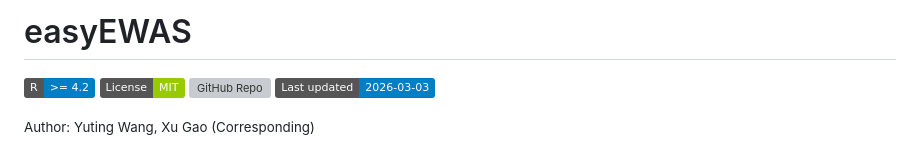
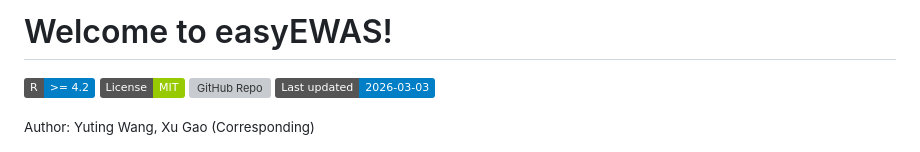
Before and after one commit to easyewas-tutorial/easyewas-tutorial.github.io, a Markdown page: index.md, the part around the change. Drawn GitHub-style; badges without logos; grey boxes are pictures that could not be loaded.

Commit message:
fix bugs

```diff
--- a/index.md
+++ b/index.md
@@ -1,4 +1,4 @@
-# easyEWAS
+# Welcome to easyEWAS!
 
 [![R](https://img.shields.io/badge/R-%3E%3D%204.2-blue)](#)
 [![License: MIT](https://img.shields.io/badge/License-MIT-green.svg)](#)
```
